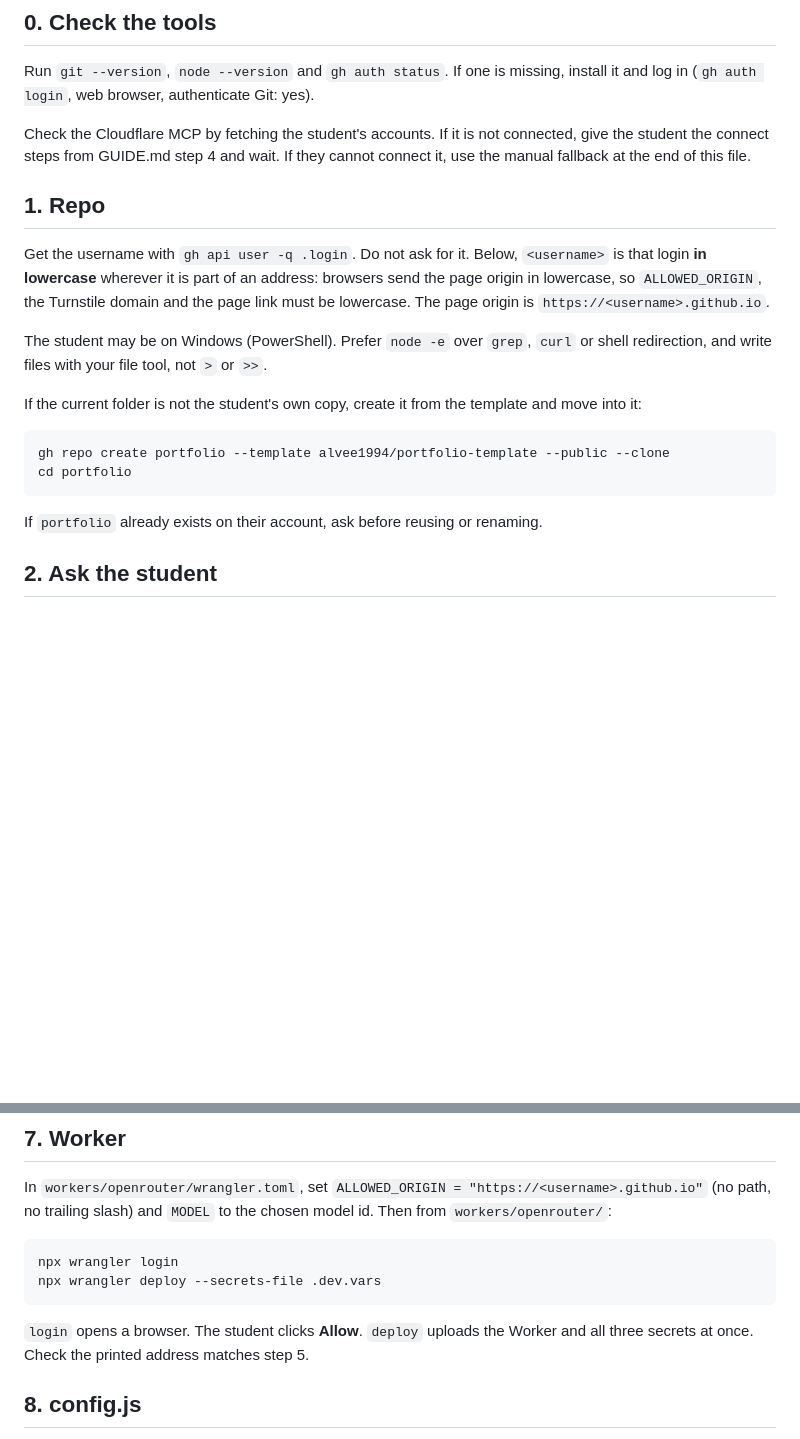
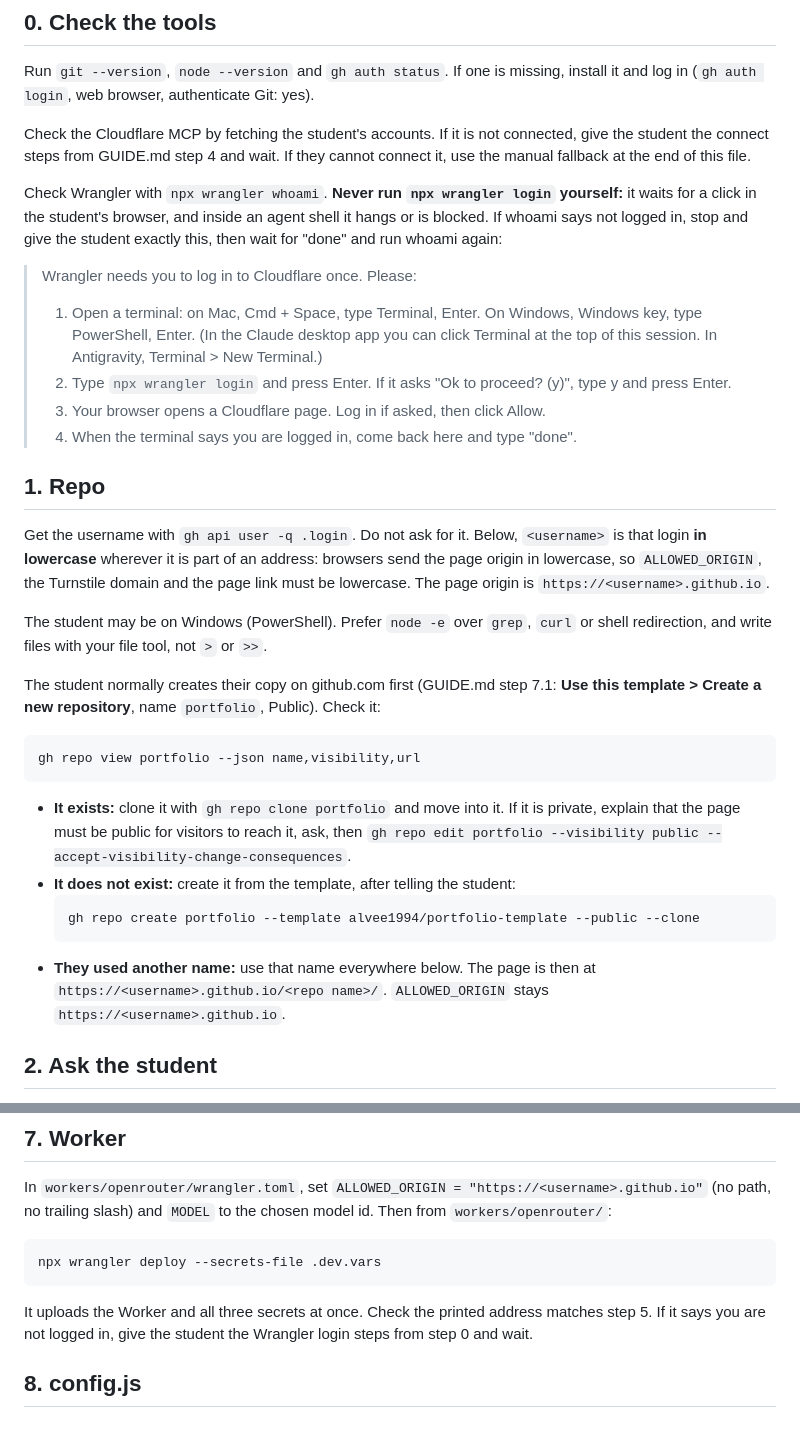
Before and after one commit to alvee1994/portfolio-template, a Markdown page: AGENTS.md, 2 parts joined by grey strips. GitHub-like rendering; blank space fills up the shorter version.

````diff
--- a/AGENTS.md
+++ b/AGENTS.md
@@ -22,20 +22,32 @@ Run `git --version`, `node --version` and `gh auth status`. If one is missing, i
 
 Check the Cloudflare MCP by fetching the student's accounts. If it is not connected, give the student the connect steps from GUIDE.md step 4 and wait. If they cannot connect it, use the manual fallback at the end of this file.
 
+Check Wrangler with `npx wrangler whoami`. **Never run `npx wrangler login` yourself:** it waits for a click in the student's browser, and inside an agent shell it hangs or is blocked. If whoami says not logged in, stop and give the student exactly this, then wait for "done" and run whoami again:
+
+> Wrangler needs you to log in to Cloudflare once. Please:
+> 1. Open a terminal: on Mac, Cmd + Space, type Terminal, Enter. On Windows, Windows key, type PowerShell, Enter. (In the Claude desktop app you can click Terminal at the top of this session. In Antigravity, Terminal > New Terminal.)
+> 2. Type `npx wrangler login` and press Enter. If it asks "Ok to proceed? (y)", type y and press Enter.
+> 3. Your browser opens a Cloudflare page. Log in if asked, then click Allow.
+> 4. When the terminal says you are logged in, come back here and type "done".
+
 ## 1. Repo
 
 Get the username with `gh api user -q .login`. Do not ask for it. Below, `<username>` is that login **in lowercase** wherever it is part of an address: browsers send the page origin in lowercase, so `ALLOWED_ORIGIN`, the Turnstile domain and the page link must be lowercase. The page origin is `https://<username>.github.io`.
 
 The student may be on Windows (PowerShell). Prefer `node -e` over `grep`, `curl` or shell redirection, and write files with your file tool, not `>` or `>>`.
 
-If the current folder is not the student's own copy, create it from the template and move into it:
+The student normally creates their copy on github.com first (GUIDE.md step 7.1: **Use this template > Create a new repository**, name `portfolio`, Public). Check it:
 
 ```
-gh repo create portfolio --template alvee1994/portfolio-template --public --clone
-cd portfolio
+gh repo view portfolio --json name,visibility,url
 ```
 
-If `portfolio` already exists on their account, ask before reusing or renaming.
+- **It exists:** clone it with `gh repo clone portfolio` and move into it. If it is private, explain that the page must be public for visitors to reach it, ask, then `gh repo edit portfolio --visibility public --accept-visibility-change-consequences`.
+- **It does not exist:** create it from the template, after telling the student:
+  ```
+  gh repo create portfolio --template alvee1994/portfolio-template --public --clone
+  ```
+- **They used another name:** use that name everywhere below. The page is then at `https://<username>.github.io/<repo name>/`. `ALLOWED_ORIGIN` stays `https://<username>.github.io`.
 
 ## 2. Ask the student
 
@@ -95,11 +107,10 @@ It must print `true`. If not, ask them to check the line again.
 In `workers/openrouter/wrangler.toml`, set `ALLOWED_ORIGIN = "https://<username>.github.io"` (no path, no trailing slash) and `MODEL` to the chosen model id. Then from `workers/openrouter/`:
 
 ```
-npx wrangler login
 npx wrangler deploy --secrets-file .dev.vars
 ```
 
-`login` opens a browser. The student clicks **Allow**. `deploy` uploads the Worker and all three secrets at once. Check the printed address matches step 5.
+It uploads the Worker and all three secrets at once. Check the printed address matches step 5. If it says you are not logged in, give the student the Wrangler login steps from step 0 and wait.
 
 ## 8. config.js
 
````
Also changed, not shown: other parts of AGENTS.md (+2 -2 lines), GUIDE.md (+44 -5 lines), docs/github-create-repo.png (added), docs/github-use-template.png (added), 2 other files.
